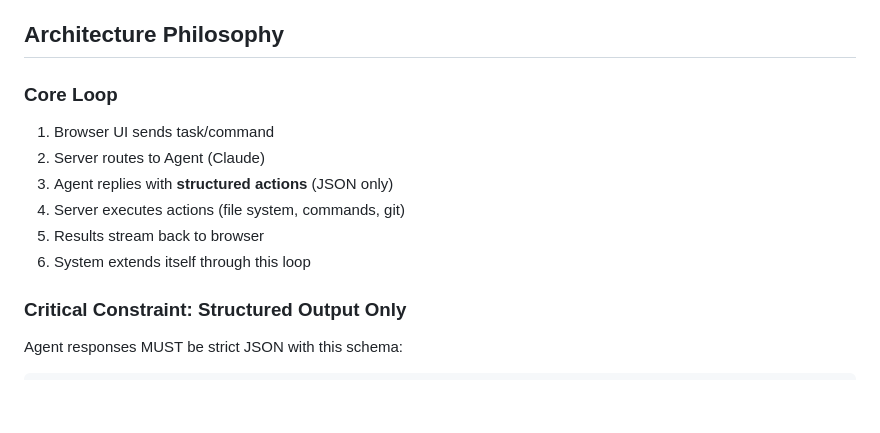
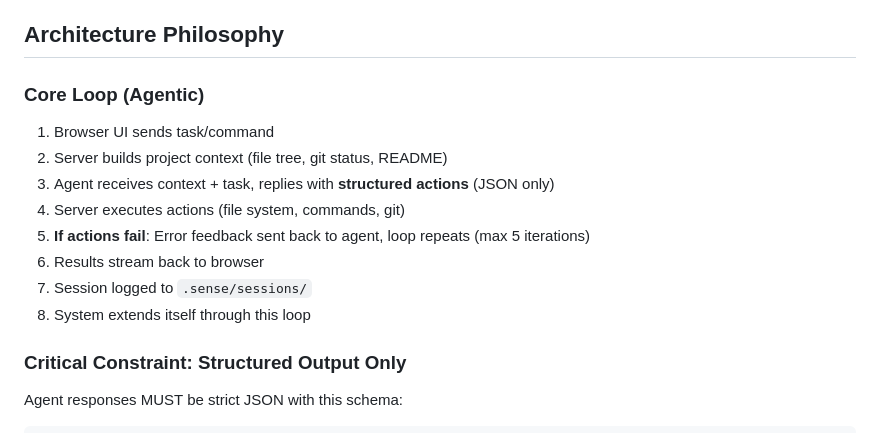
Before and after one commit to Sensibility-app/sense, a Markdown page: CLAUDE.md, the part around one of its changes. GitHub-like rendering; blank space fills up the shorter version.

```diff
--- a/CLAUDE.md
+++ b/CLAUDE.md
@@ -10,13 +10,15 @@ The system is designed to **write and evolve itself** through structured agent i
 
 ## Architecture Philosophy
 
-### Core Loop
+### Core Loop (Agentic)
 1. Browser UI sends task/command
-2. Server routes to Agent (Claude)
-3. Agent replies with **structured actions** (JSON only)
+2. Server builds project context (file tree, git status, README)
+3. Agent receives context + task, replies with **structured actions** (JSON only)
 4. Server executes actions (file system, commands, git)
-5. Results stream back to browser
-6. System extends itself through this loop
+5. **If actions fail**: Error feedback sent back to agent, loop repeats (max 5 iterations)
+6. Results stream back to browser
+7. Session logged to `.sense/sessions/`
+8. System extends itself through this loop
 
 ### Critical Constraint: Structured Output Only
 
```
Also changed, not shown: other parts of CLAUDE.md (+42 -22 lines).
